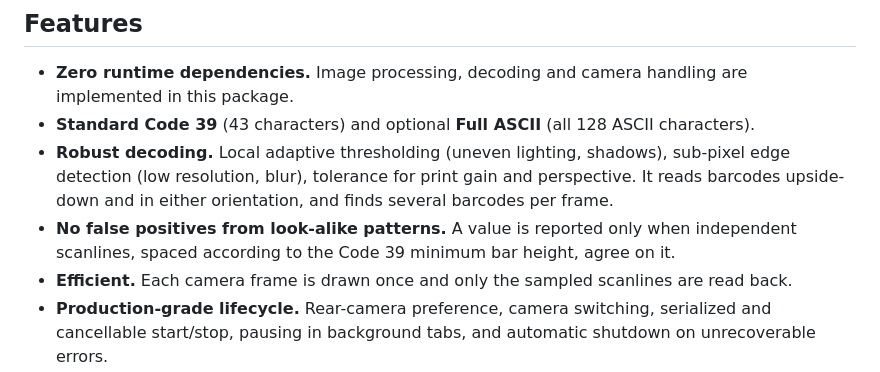
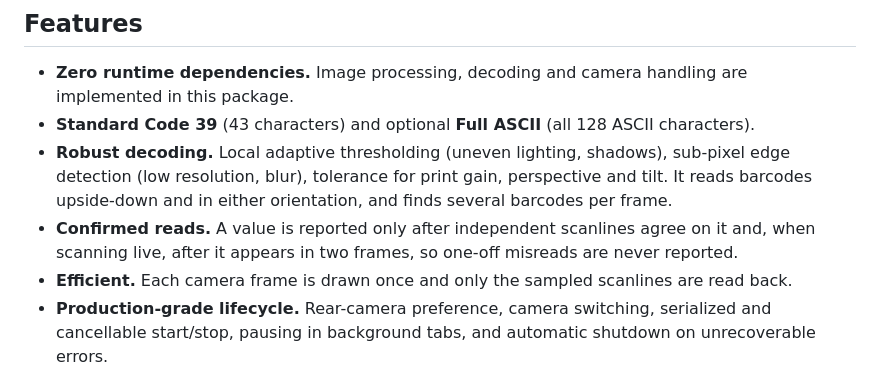
Before and after one commit to yagnikpipaliya/code39scanner, a Markdown page: README.md, the part around one of its changes. Rendered like a GitHub page.

```diff
--- a/README.md
+++ b/README.md
@@ -26,10 +26,10 @@ decoding, written in TypeScript and shipped as standard ES modules with type def
   in this package.
 - **Standard Code 39** (43 characters) and optional **Full ASCII** (all 128 ASCII characters).
 - **Robust decoding.** Local adaptive thresholding (uneven lighting, shadows), sub-pixel edge
-  detection (low resolution, blur), tolerance for print gain and perspective. It reads barcodes
-  upside-down and in either orientation, and finds several barcodes per frame.
-- **No false positives from look-alike patterns.** A value is reported only when independent
-  scanlines, spaced according to the Code 39 minimum bar height, agree on it.
+  detection (low resolution, blur), tolerance for print gain, perspective and tilt. It reads
+  barcodes upside-down and in either orientation, and finds several barcodes per frame.
+- **Confirmed reads.** A value is reported only after independent scanlines agree on it and,
+  when scanning live, after it appears in two frames, so one-off misreads are never reported.
 - **Efficient.** Each camera frame is drawn once and only the sampled scanlines are read back.
 - **Production-grade lifecycle.** Rear-camera preference, camera switching, serialized and
   cancellable start/stop, pausing in background tabs, and automatic shutdown on unrecoverable
```
Also changed, not shown: other parts of README.md (+45 -35 lines).
